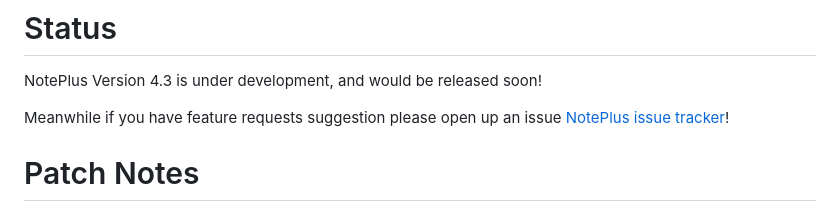
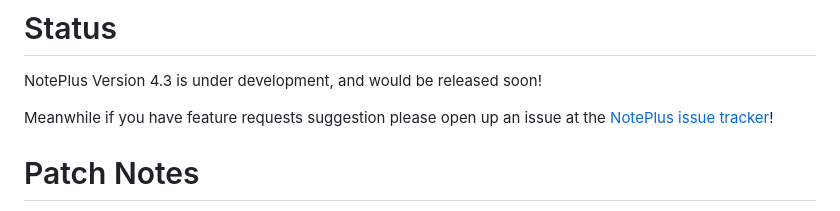
Before and after one commit to BlazeInferno64/NotePlus, a Markdown page: README.md, the part around the change. GitHub-like rendering.

```diff
--- a/README.md
+++ b/README.md
@@ -27,7 +27,7 @@ https://blazeinferno64.github.io/NotePlus
 # Status
 NotePlus Version 4.3 is under development, and would be released soon!
 
-Meanwhile if you have feature requests suggestion please open up an issue [NotePlus issue tracker](https://github.com/blazeinferno64/NotePlus/issues)!
+Meanwhile if you have feature requests suggestion please open up an issue at the [NotePlus issue tracker](https://github.com/blazeinferno64/NotePlus/issues)!
 
 # Patch Notes
 NotePlus Version 4.2 is here!!!
```
